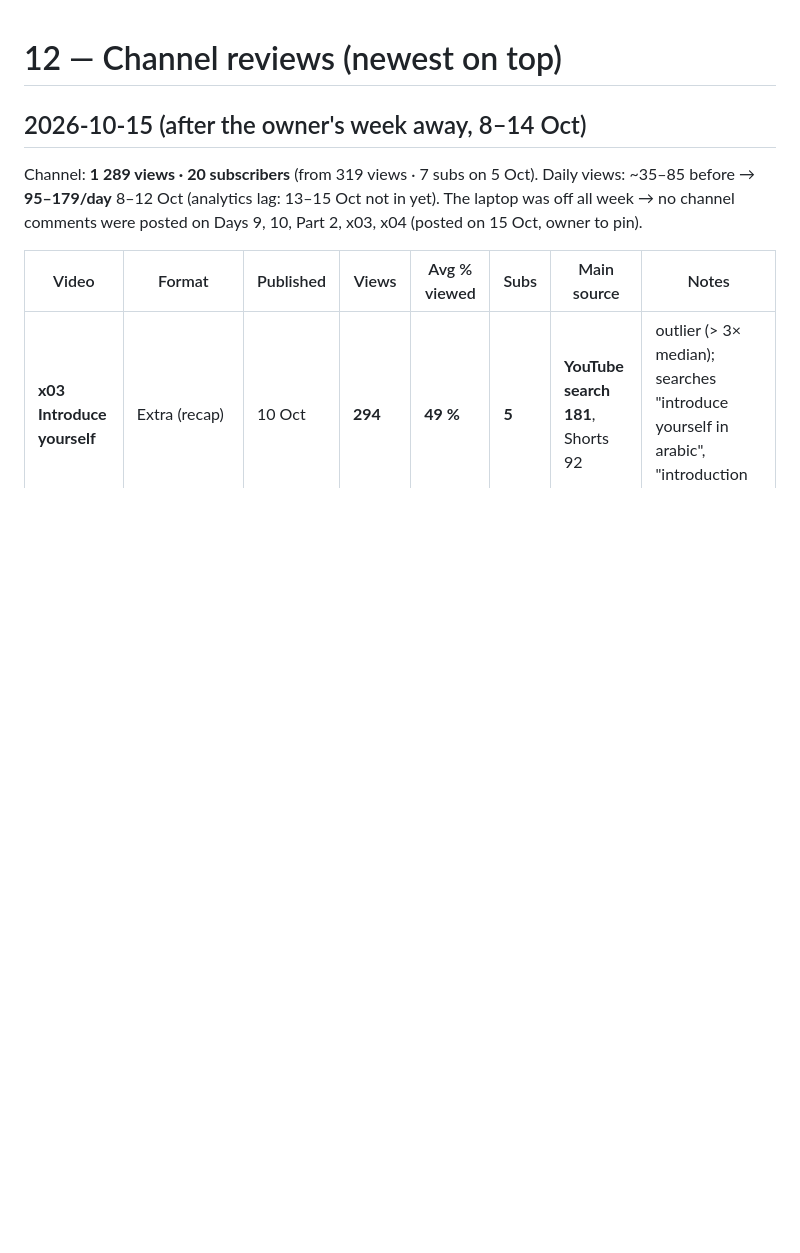
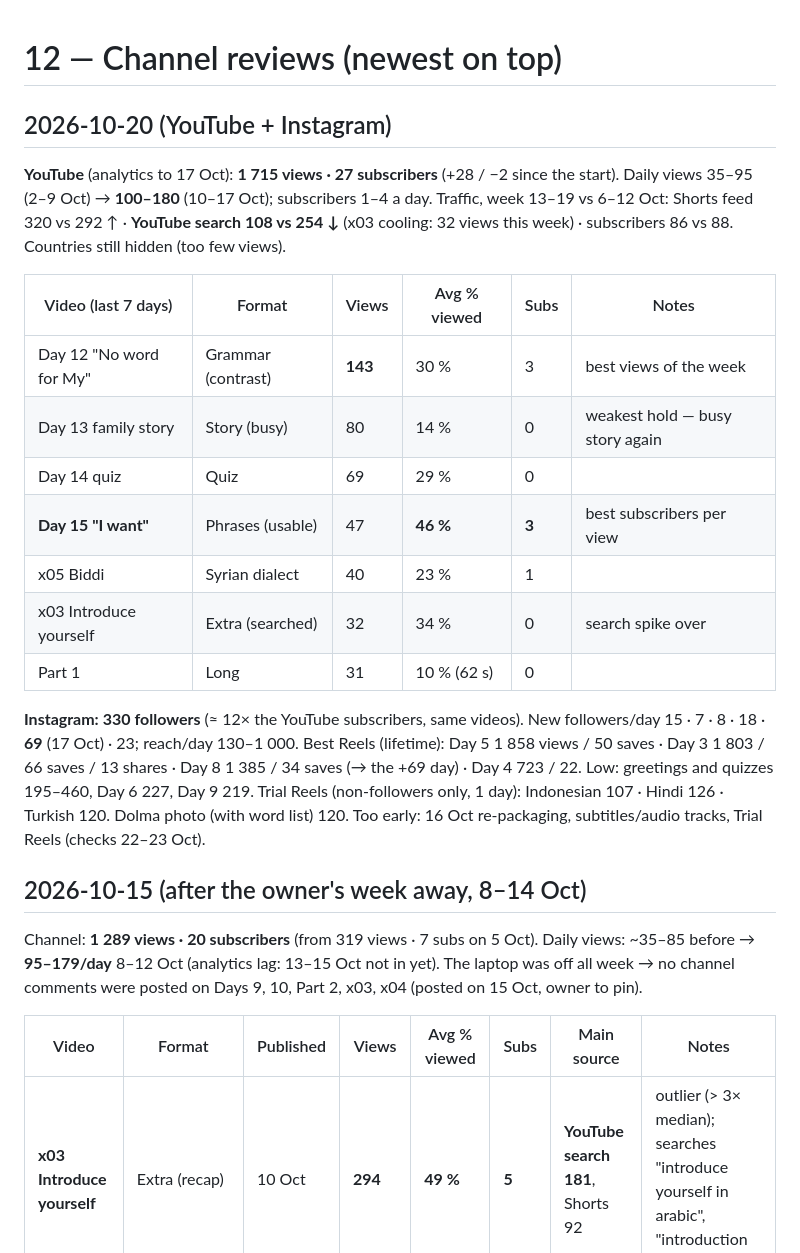
Before and after one commit to muhannadsnan/2min-arabic, a Markdown page: docs/12-channel-reviews.md, the part around the change. Drawn GitHub-style; blank space fills up the shorter version.

Commit message:
Findings 20 Oct: Instagram word lists grow the audience, search needs weekly searched Extras, busy stories lose viewers
Co-Authored-By: Claude Opus 5.5 (1M context) <noreply@anthropic.com>

```diff
--- a/docs/12-channel-reviews.md
+++ b/docs/12-channel-reviews.md
@@ -1,4 +1,26 @@
 # 12 — Channel reviews (newest on top)
+
+## 2026-10-20 (YouTube + Instagram)
+
+**YouTube** (analytics to 17 Oct): **1 715 views · 27 subscribers** (+28 / −2 since the start). Daily views 35–95 (2–9 Oct)
+→ **100–180** (10–17 Oct); subscribers 1–4 a day. Traffic, week 13–19 vs 6–12 Oct: Shorts feed 320 vs 292 ↑ ·
+**YouTube search 108 vs 254 ↓** (x03 cooling: 32 views this week) · subscribers 86 vs 88. Countries still hidden (too few views).
+
+| Video (last 7 days) | Format | Views | Avg % viewed | Subs | Notes |
+|---|---|---|---|---|---|
+| Day 12 "No word for My" | Grammar (contrast) | **143** | 30 % | 3 | best views of the week |
+| Day 13 family story | Story (busy) | 80 | 14 % | 0 | weakest hold — busy story again |
+| Day 14 quiz | Quiz | 69 | 29 % | 0 | |
+| **Day 15 "I want"** | Phrases (usable) | 47 | **46 %** | **3** | best subscribers per view |
+| x05 Biddi | Syrian dialect | 40 | 23 % | 1 | |
+| x03 Introduce yourself | Extra (searched) | 32 | 34 % | 0 | search spike over |
+| Part 1 | Long | 31 | 10 % (62 s) | 0 | |
+
+**Instagram:** **330 followers** (≈ 12× the YouTube subscribers, same videos). New followers/day 15 · 7 · 8 · 18 · **69** (17 Oct)
+· 23; reach/day 130–1 000. Best Reels (lifetime): Day 5 1 858 views / 50 saves · Day 3 1 803 / 66 saves / 13 shares ·
+Day 8 1 385 / 34 saves (→ the +69 day) · Day 4 723 / 22. Low: greetings and quizzes 195–460, Day 6 227, Day 9 219.
+Trial Reels (non-followers only, 1 day): Indonesian 107 · Hindi 126 · Turkish 120. Dolma photo (with word list) 120.
+Too early: 16 Oct re-packaging, subtitles/audio tracks, Trial Reels (checks 22–23 Oct).
 
 ## 2026-10-15 (after the owner's week away, 8–14 Oct)
 
```
Also changed, not shown: docs/06-publishing.md (+11 -0 lines), 1 other file.
